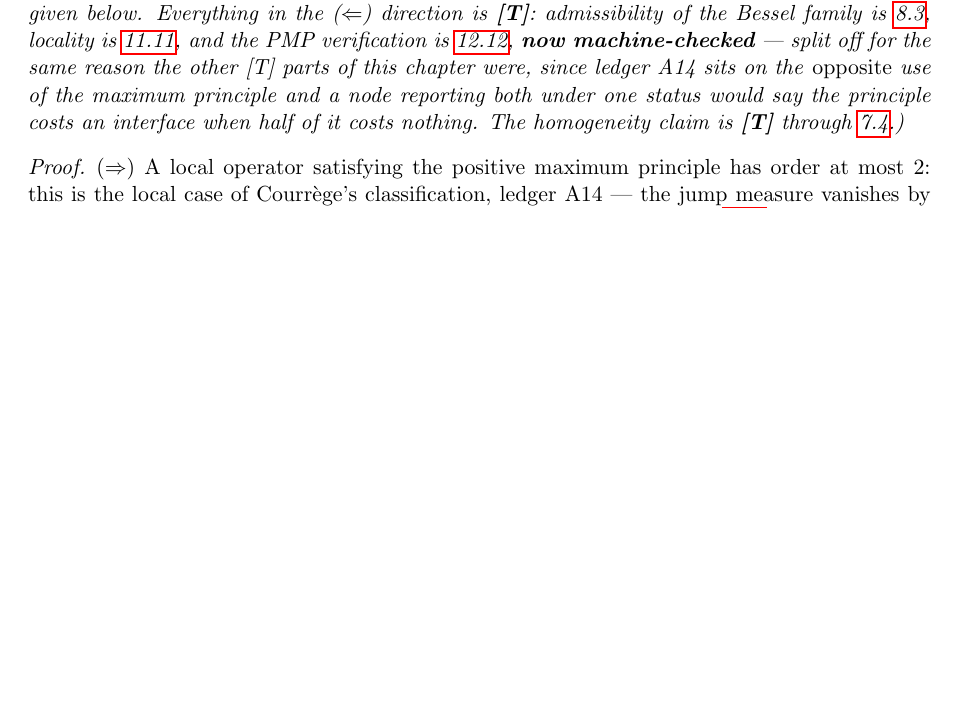
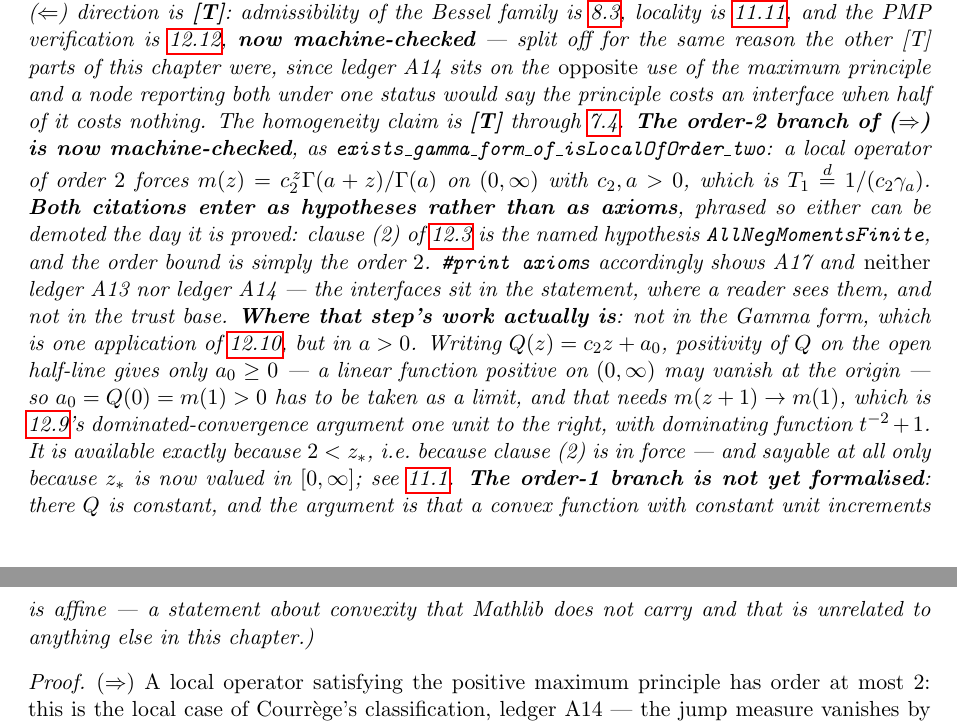
Before and after one commit to danielfagerstrom/hemigroup-causal-scale-space-kernels, a LaTeX thesis (blueprint/src/print.tex, which reads blueprint/src/parts/12-locality.tex): part of page 59 of 64 before the commit and two parts of pages 59 and 60 of 65 after it, the two joined at a grey line, cut so that both start at the same text, the shorter picture padded with empty space. Compiled offline with pdfLaTeX.

Commit message:
thm:locality(=>) at order two: the moments are the Gamma form
With z_* = infinity the recursion m(z+1) = Q(z)m(z) holds on all of
(0,infinity) rather than on (0, z_*-1), Q is the linear c_2 z + a_0 of
symbolQuotient_two, and lem:gamma-recursion-uniqueness -- Bohr-Mollerup,
proved in-repo -- closes it: m(z) = c_2^z Gamma(a+z)/Gamma(a), i.e.
T_1 =^d 1/(c_2 gamma_a), the inverse-gamma family.

Both citations of that direction enter as HYPOTHESES rather than axioms,
phrased as A17 is so either can be demoted the day it is proved:
`AllNegMomentsFinite` is lem:moment-recursion(2) = A13, and Courrege's
order bound = A14 is simply the order 2. `#print axioms` therefore shows
A17 and neither A13 nor A14 -- the interfaces are in the statement, where
a reader sees them, and not in the trust base.

The work is not the Gamma form, which is one application of a lemma
already proved. It is a_0 > 0. Positivity of Q on the open half-line
gives only a_0 >= 0 -- a linear function positive on (0,infinity) may
vanish at the origin -- so a_0 = Q(0) = m(1) has to be taken as a limit,
and that needs m(z+1) -> m(1): the dominated-convergence argument of
tendsto_negMoment_nhdsGT_zero one unit to the right, dominating function
t^{-2} + 1, integrable exactly because 2 < z_*. Which is what the
previous commit made sayable: with the old real-valued z_* this whole
theorem would have had contradictory hypotheses.

The order-1 branch is not formalised. There Q is constant and the
argument is that a convex function with constant unit increments is
affine -- a statement about convexity that Mathlib does not carry and
that shares nothing with the rest of the chapter. Recorded in the node.

Co-Authored-By: Claude Opus 5 <noreply@anthropic.com>

```diff
--- a/blueprint/src/parts/12-locality.tex
+++ b/blueprint/src/parts/12-locality.tex
@@ -405,7 +405,27 @@ verification is \ref{lem:pmp-verification}, \textbf{now machine-checked} --- spl
 same reason the other [T] parts of this chapter were, since \ledger{A14} sits on the
 \emph{opposite} use of the maximum principle and a node reporting both under one status would say
 the principle costs an interface when half of it costs nothing. The homogeneity claim is
-\textbf{[T]} through \ref{cor:semigroup-case}.)}
+\textbf{[T]} through \ref{cor:semigroup-case}.
+\textbf{The order-2 branch of ($\Rightarrow$) is now machine-checked}, as
+\texttt{exists\_gamma\_form\_of\_isLocalOfOrder\_two}: a local operator of order $2$ forces
+$m(z) = c_2^{\,z}\Gamma(a+z)/\Gamma(a)$ on $(0,\infty)$ with $c_2, a > 0$, which is
+$T_1 \stackrel{d}{=} 1/(c_2\gamma_a)$. \textbf{Both citations enter as hypotheses rather than as
+axioms}, phrased so either can be demoted the day it is proved: clause~(2) of
+\ref{lem:moment-recursion} is the named hypothesis \texttt{AllNegMomentsFinite}, and the order
+bound is simply the order $2$. \texttt{\#print axioms} accordingly shows A17 and \emph{neither}
+\ledger{A13} nor \ledger{A14} --- the interfaces sit in the statement, where a reader sees them,
+and not in the trust base.
+\textbf{Where that step's work actually is}: not in the Gamma form, which is one application of
+\ref{lem:gamma-recursion-uniqueness}, but in $a > 0$. Writing $Q(z) = c_2 z + a_0$, positivity of
+$Q$ on the open half-line gives only $a_0 \ge 0$ --- a linear function positive on $(0,\infty)$
+may vanish at the origin --- so $a_0 = Q(0) = m(1) > 0$ has to be taken as a limit, and that needs
+$m(z+1) \to m(1)$, which is \ref{lem:symbol-vanishes-at-origin}'s dominated-convergence argument
+one unit to the right, with dominating function $t^{-2}+1$. It is available exactly because
+$2 < z_*$, i.e.\ because clause~(2) is in force --- and sayable at all only because $z_*$ is now
+valued in $[0,\infty]$; see \ref{def:standing-hypothesis}.
+\textbf{The order-1 branch is not yet formalised}: there $Q$ is constant, and the argument is that
+a convex function with constant unit increments is affine --- a statement about convexity that
+Mathlib does not carry and that is unrelated to anything else in this chapter.)}
 \end{theorem}
 
 \begin{proof}
```
Also changed, not shown: 3 other files.
